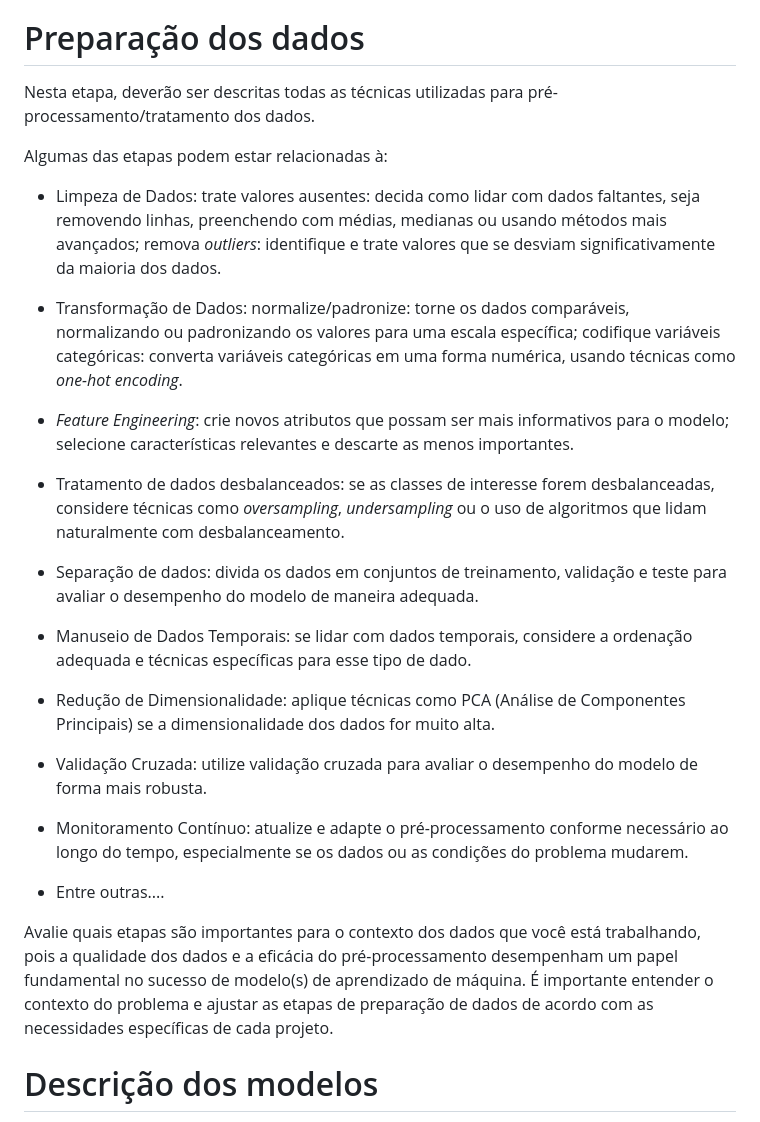
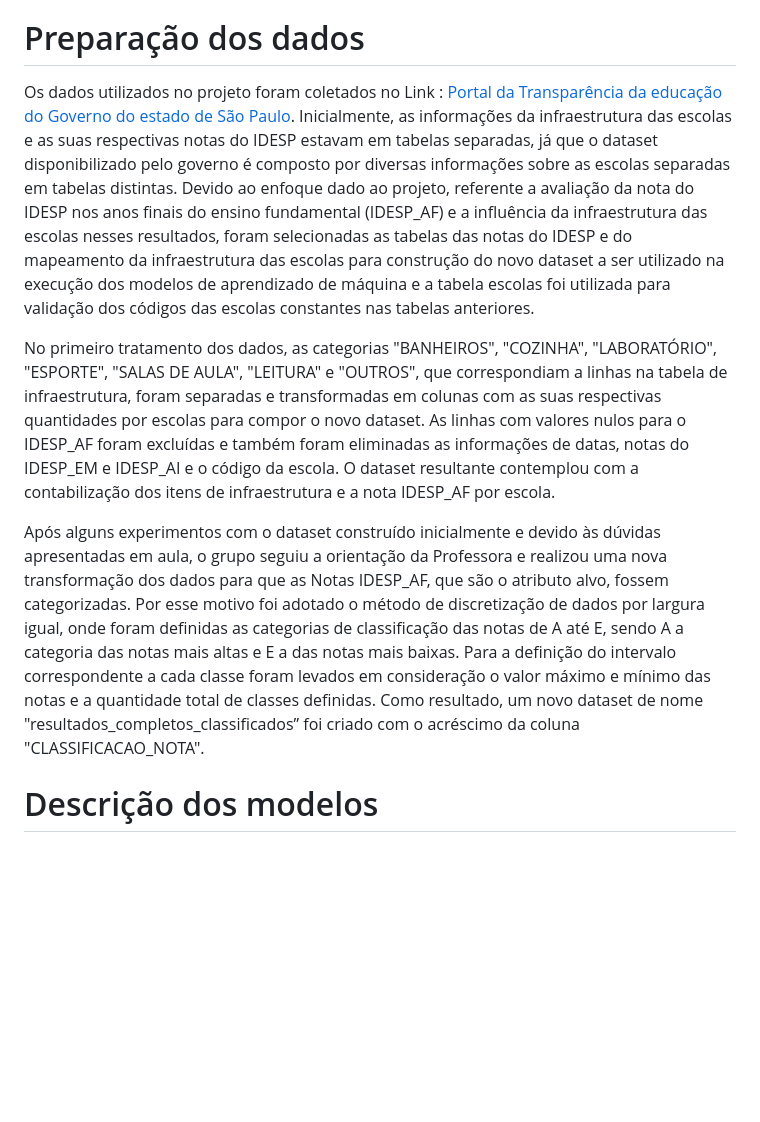
Before and after one commit to ICEI-PUC-Minas-PMV-SI/pmv-si-2024-1-pe7-t1-infraeducacaospidesp, a Markdown page: docs/construindo-modelos.md, the part around the change. Rendered like a GitHub page; blank space fills up the shorter version.

Commit message:
Inclusão das informações sobre a preparação dos dados

```diff
--- a/docs/construindo-modelos.md
+++ b/docs/construindo-modelos.md
@@ -6,31 +6,11 @@ Qual o tipo de cada um dos atributos?
 
 # Preparação dos dados
 
-Nesta etapa, deverão ser descritas todas as técnicas utilizadas para pré-processamento/tratamento dos dados.
+Os dados utilizados no projeto foram coletados no Link : [Portal da Transparência da educação do Governo do estado de São Paulo](https://dados.educacao.sp.gov.br/dataset/portal-da-transpar%C3%AAncia). Inicialmente, as informações da infraestrutura das escolas e as suas respectivas notas do IDESP estavam em tabelas separadas, já que o dataset disponibilizado pelo governo é composto por diversas informações sobre as escolas separadas em tabelas distintas. Devido ao enfoque dado ao projeto, referente a avaliação da nota do IDESP nos anos finais do ensino fundamental (IDESP_AF) e a influência da infraestrutura das escolas nesses resultados, foram selecionadas as tabelas das notas do IDESP e do mapeamento da infraestrutura das escolas para construção do novo dataset a ser utilizado na execução dos modelos de aprendizado de máquina e a tabela escolas foi utilizada para validação dos códigos das escolas constantes nas tabelas anteriores.
 
-Algumas das etapas podem estar relacionadas à:
+No primeiro tratamento dos dados, as categorias "BANHEIROS", "COZINHA", "LABORATÓRIO", "ESPORTE", "SALAS DE AULA", "LEITURA" e "OUTROS", que correspondiam a linhas na tabela de infraestrutura, foram separadas e transformadas em colunas com as suas respectivas quantidades por escolas para compor o novo dataset. As linhas com valores nulos para o IDESP_AF foram excluídas e também foram eliminadas as informações de datas, notas do IDESP_EM e IDESP_AI e o código da escola. O dataset resultante contemplou com a contabilização dos itens de infraestrutura e a nota IDESP_AF por escola.
 
-* Limpeza de Dados: trate valores ausentes: decida como lidar com dados faltantes, seja removendo linhas, preenchendo com médias, medianas ou usando métodos mais avançados; remova _outliers_: identifique e trate valores que se desviam significativamente da maioria dos dados.
-
-* Transformação de Dados: normalize/padronize: torne os dados comparáveis, normalizando ou padronizando os valores para uma escala específica; codifique variáveis categóricas: converta variáveis categóricas em uma forma numérica, usando técnicas como _one-hot encoding_.
-
-* _Feature Engineering_: crie novos atributos que possam ser mais informativos para o modelo; selecione características relevantes e descarte as menos importantes.
-
-* Tratamento de dados desbalanceados: se as classes de interesse forem desbalanceadas, considere técnicas como _oversampling_, _undersampling_ ou o uso de algoritmos que lidam naturalmente com desbalanceamento.
-
-* Separação de dados: divida os dados em conjuntos de treinamento, validação e teste para avaliar o desempenho do modelo de maneira adequada.
-
-* Manuseio de Dados Temporais: se lidar com dados temporais, considere a ordenação adequada e técnicas específicas para esse tipo de dado.
-
-* Redução de Dimensionalidade: aplique técnicas como PCA (Análise de Componentes Principais) se a dimensionalidade dos dados for muito alta.
-
-* Validação Cruzada: utilize validação cruzada para avaliar o desempenho do modelo de forma mais robusta.
-
-* Monitoramento Contínuo: atualize e adapte o pré-processamento conforme necessário ao longo do tempo, especialmente se os dados ou as condições do problema mudarem.
-
-* Entre outras....
-
-Avalie quais etapas são importantes para o contexto dos dados que você está trabalhando, pois a qualidade dos dados e a eficácia do pré-processamento desempenham um papel fundamental no sucesso de modelo(s) de aprendizado de máquina. É importante entender o contexto do problema e ajustar as etapas de preparação de dados de acordo com as necessidades específicas de cada projeto.
+Após alguns experimentos com o dataset construído inicialmente e devido às dúvidas apresentadas em aula, o grupo seguiu a orientação da Professora e realizou uma nova transformação dos dados para que as Notas IDESP_AF, que são o atributo alvo, fossem categorizadas. Por esse motivo foi adotado o método de discretização de dados por largura igual, onde foram definidas as categorias de classificação das notas de A até E, sendo A a categoria das notas mais altas e E a das notas mais baixas. Para a definição do intervalo correspondente a cada classe foram levados em consideração o valor máximo e mínimo das notas e a quantidade total de classes definidas. Como resultado, um novo dataset de nome "resultados_completos_classificados” foi criado com o acréscimo da coluna "CLASSIFICACAO_NOTA".
 
 # Descrição dos modelos
 
```
